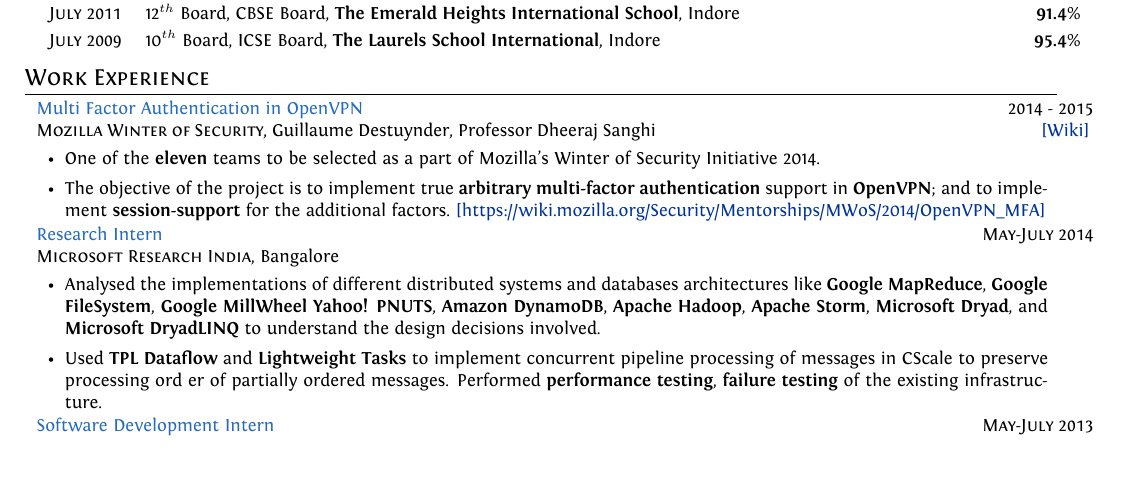
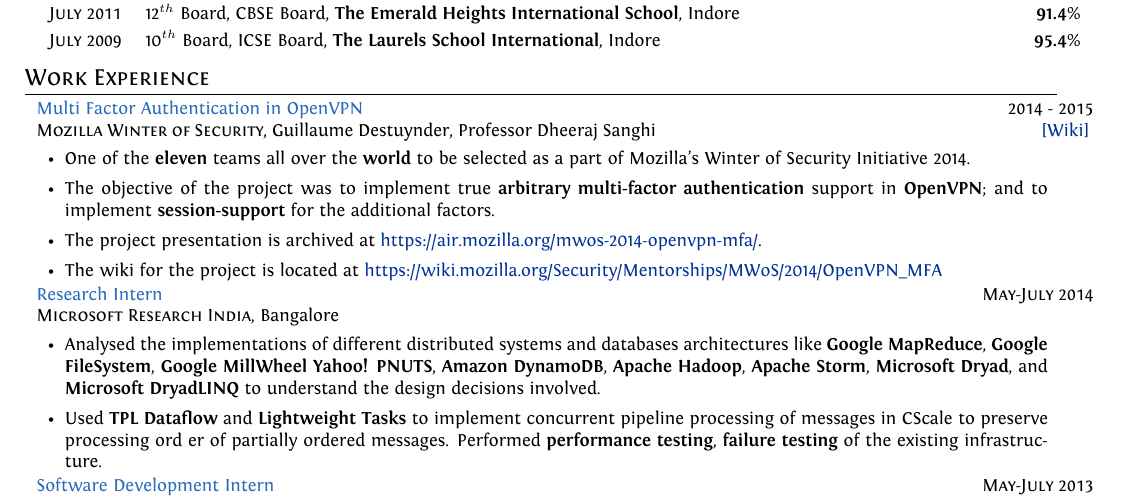
Before and after one commit to srijanshetty/cv, a LaTeX CV (cv.tex): part of page 1 of 3, cut so that both start at the same text, the shorter picture padded with empty space. Compiled offline with XeLaTeX; an older LaTeX class or package is replaced by its successor.

Commit message:
MWoS presentation

```diff
--- a/cv.tex
+++ b/cv.tex
@@ -227,10 +227,12 @@
     {\href{https://wiki.mozilla.org/Security/Mentorships/MWoS/2014/OpenVPN\_MFA} {[Wiki]} }
     {
       \begin{itemize}[leftmargin=0.5cm]
-          \item One of the \textbf{eleven} teams to be selected as a part of Mozilla's Winter of Security Initiative 2014.
-          \item The objective of the project is to implement true \textbf{arbitrary multi-factor authentication} support in
+          \item One of the \textbf{eleven} teams all over the \textbf{world} to be selected as a part of Mozilla's Winter of Security Initiative 2014.
+          \item The objective of the project was to implement true \textbf{arbitrary multi-factor authentication} support in
               \textbf{OpenVPN}; and to implement \textbf{session-support} for the additional factors.
-              \href{https://wiki.mozilla.org/Security/Mentorships/MWoS/2014/OpenVPN\_MFA} {[https://wiki.mozilla.org/Security/Mentorships/MWoS/2014/OpenVPN\_MFA]}
+          \item The project presentation is archived at
+              \href{https://air.mozilla.org/mwos-2014-openvpn-mfa/}{https://air.mozilla.org/mwos-2014-openvpn-mfa/}.
+          \item The wiki for the project is located at \href{https://wiki.mozilla.org/Security/Mentorships/MWoS/2014/OpenVPN\_MFA} {https://wiki.mozilla.org/Security/Mentorships/MWoS/2014/OpenVPN\_MFA}
       \end{itemize}
     }
 
```
